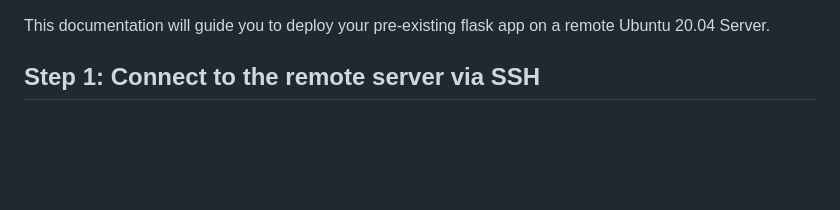
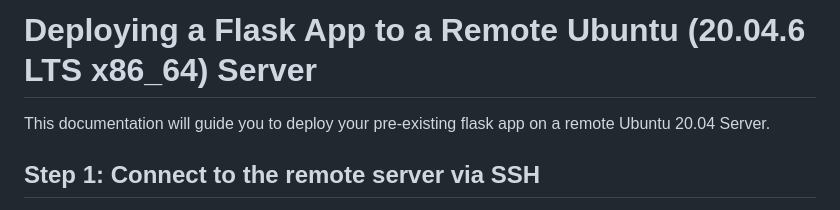
Before and after one commit to swarnimcodes/python-apis, a Markdown page: Documentation/Deploying a Flask App to a Remote Ubuntu (20.04.6 LTS x86_64) Server.md, the part around the change. GitHub-like rendering; blank space fills up the shorter version.

Commit message:
modified Documentation

```diff
--- a/Documentation/Deploying a Flask App to a Remote Ubuntu (20.04.6 LTS x86_64) Server.md
+++ b/Documentation/Deploying a Flask App to a Remote Ubuntu (20.04.6 LTS x86_64) Server.md
@@ -1,3 +1,7 @@
+# Deploying a Flask App to a Remote Ubuntu (20.04.6 LTS x86_64) Server
+
+<!-- This documentation was converted to a PDF using Obsidian -->
+
 This documentation will guide you to deploy your pre-existing flask app on a remote Ubuntu 20.04 Server.
 
 ## Step 1: Connect to the remote server via SSH
```
Also changed, not shown: Documentation/Deploying a second API alongside the First API on the Ubuntu Server.md (+5 -0 lines).
